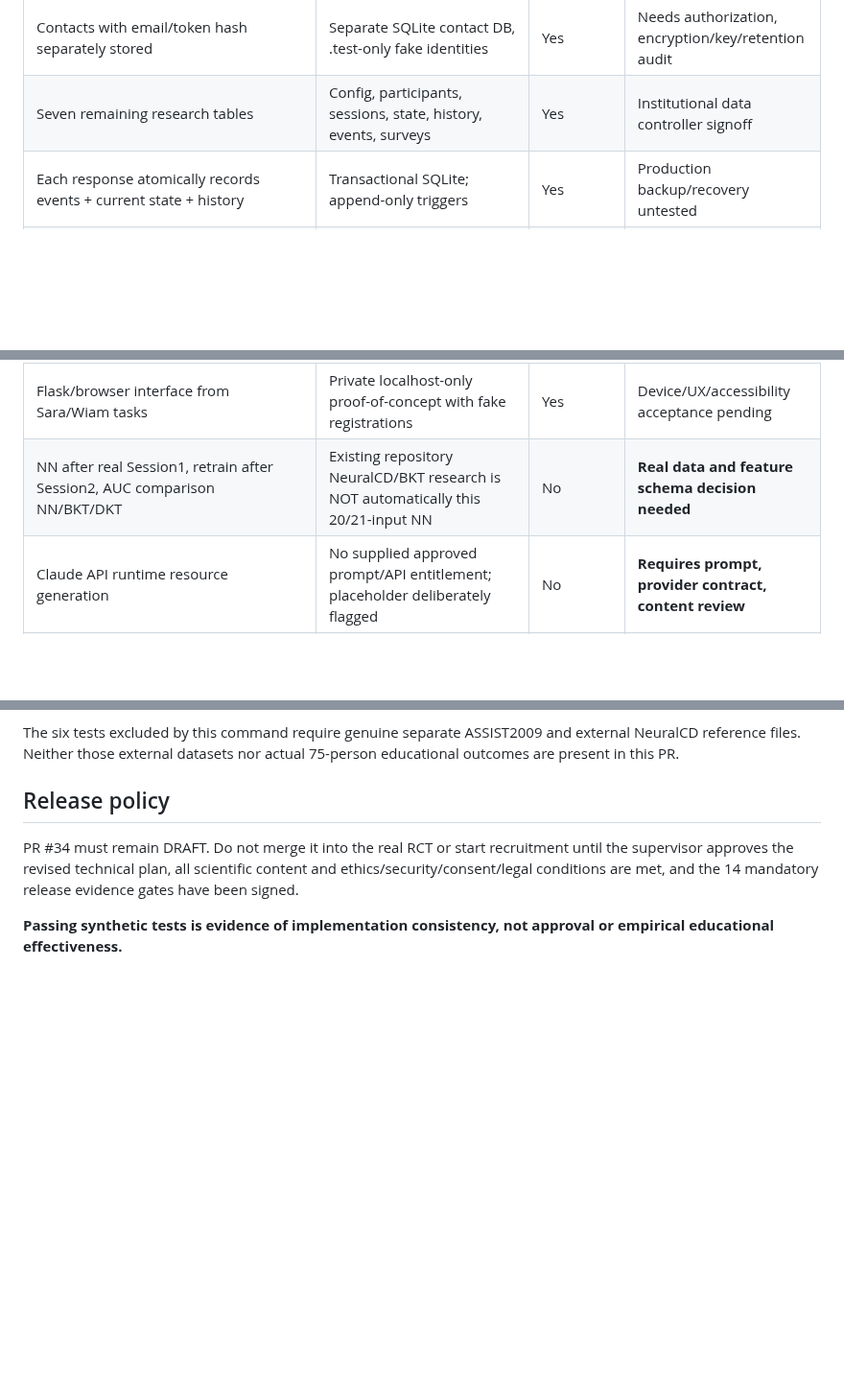
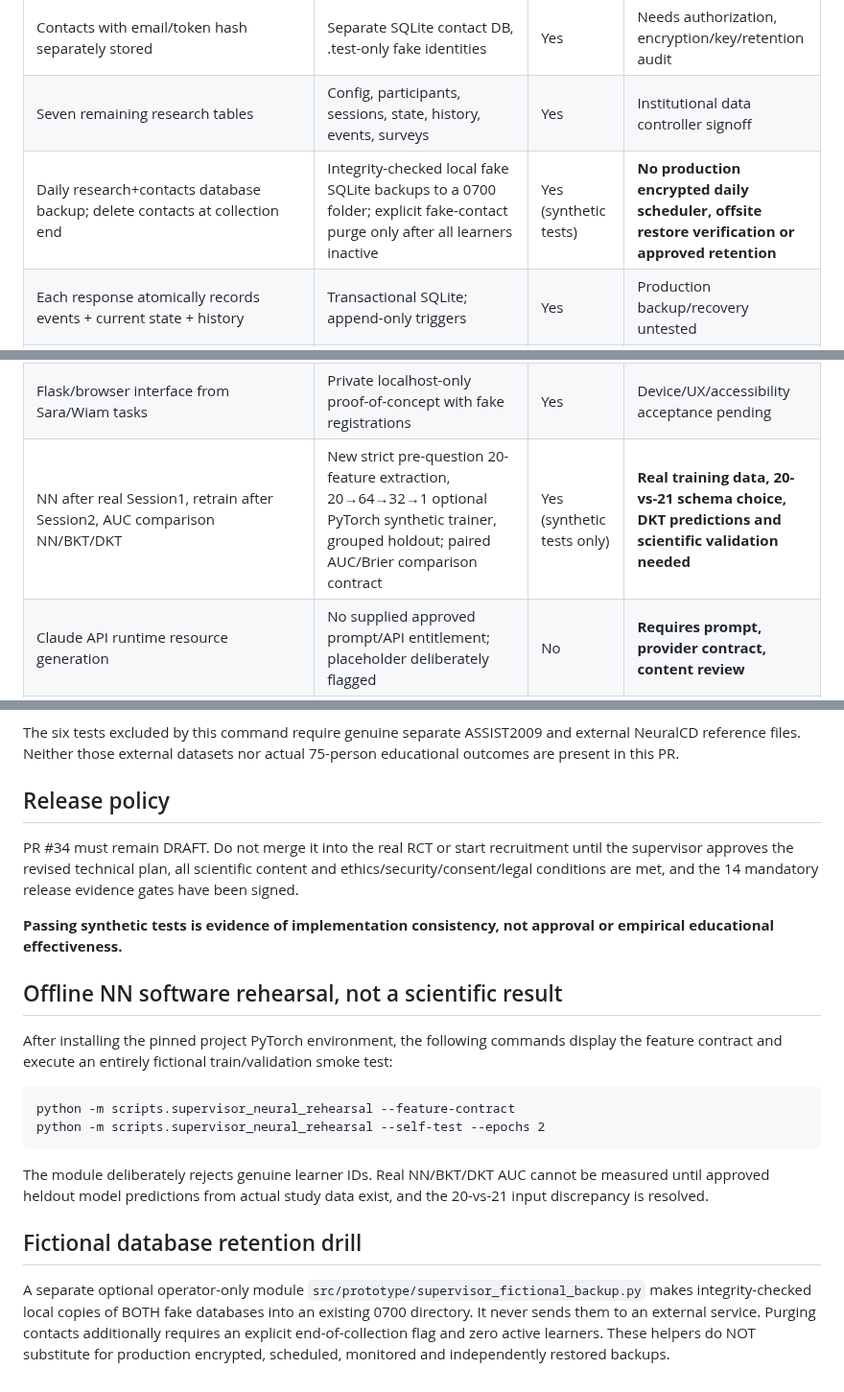
Before and after one commit to davisjoseph6/multi_agent_research, a Markdown page: docs/IJCAI2027_SUPERVISOR_PARALLEL_COMPLIANCE_20261111.md, 3 parts joined by grey strips. Shown at 96% size. Rendered like a GitHub page; blank space fills up the shorter version.

Commit message:
docs: record synthetic NN architecture, matched AUC contract and private-only backup/purge implementation

```diff
--- a/docs/IJCAI2027_SUPERVISOR_PARALLEL_COMPLIANCE_20261111.md
+++ b/docs/IJCAI2027_SUPERVISOR_PARALLEL_COMPLIANCE_20261111.md
@@ -53,12 +53,13 @@ existing repository, WITHOUT merging the incompatible crossover proposal in PR #
 | Reminder 24h ahead; reschedule within 48h; remove after two misses | Memory-only fake due notifier and attendance flags | Yes (synthetic) | **No actual email/WhatsApp transport** |
 | Contacts with email/token hash separately stored | Separate SQLite contact DB, .test-only fake identities | Yes | Needs authorization, encryption/key/retention audit |
 | Seven remaining research tables | Config, participants, sessions, state, history, events, surveys | Yes | Institutional data controller signoff |
+| Daily research+contacts database backup; delete contacts at collection end | Integrity-checked local fake SQLite backups to a 0700 folder; explicit fake-contact purge only after all learners inactive | Yes (synthetic tests) | **No production encrypted daily scheduler, offsite restore verification or approved retention** |
 | Each response atomically records events + current state + history | Transactional SQLite; append-only triggers | Yes | Production backup/recovery untested |
 | Never export contacts or treatment to learner UI | No join with PII in research event exports | Yes | Need independent privacy review |
 | Close/reopen during recovery resumes correct state | JSON snapshot and SQLite integration | Yes | End-to-end real browser restart test pending |
 | Exact seven reference cases and 465 rows | Oracle test and full SQLite 3-session rehearsals | Yes | Scripted fixtures not empirical outcomes |
 | Flask/browser interface from Sara/Wiam tasks | Private localhost-only proof-of-concept with fake registrations | Yes | Device/UX/accessibility acceptance pending |
-| NN after real Session1, retrain after Session2, AUC comparison NN/BKT/DKT | Existing repository NeuralCD/BKT research is NOT automatically this 20/21-input NN | No | **Real data and feature schema decision needed** |
+| NN after real Session1, retrain after Session2, AUC comparison NN/BKT/DKT | New strict pre-question 20-feature extraction, 20→64→32→1 optional PyTorch synthetic trainer, grouped holdout; paired AUC/Brier comparison contract | Yes (synthetic tests only) | **Real training data, 20-vs-21 schema choice, DKT predictions and scientific validation needed** |
 | Claude API runtime resource generation | No supplied approved prompt/API entitlement; placeholder deliberately flagged | No | **Requires prompt, provider contract, content review** |
 | 75 eligible real learners, 3 sessions each, 5-person UI check | Nothing conducted; recruitment belongs to institution/team | No | **Requires ethics/admin authorization and actual testing** |
 | Live TLS, mail, monitoring, device/load/security audits | Existing unrelated RCT infrastructure left untouched | No | **14 required release evidence gates** |
@@ -102,3 +103,26 @@ are met, and the 14 mandatory release evidence gates have been signed.
 
 **Passing synthetic tests is evidence of implementation consistency,
 not approval or empirical educational effectiveness.**
+
+## Offline NN software rehearsal, not a scientific result
+
+After installing the pinned project PyTorch environment, the following
+commands display the feature contract and execute an entirely fictional
+train/validation smoke test:
+
+    python -m scripts.supervisor_neural_rehearsal --feature-contract
+    python -m scripts.supervisor_neural_rehearsal --self-test --epochs 2
+
+The module deliberately rejects genuine learner IDs. Real NN/BKT/DKT AUC
+cannot be measured until approved heldout model predictions from actual
+study data exist, and the 20-vs-21 input discrepancy is resolved.
+
+## Fictional database retention drill
+
+A separate optional operator-only module
+`src/prototype/supervisor_fictional_backup.py` makes integrity-checked
+local copies of BOTH fake databases into an existing 0700 directory.
+It never sends them to an external service. Purging contacts additionally
+requires an explicit end-of-collection flag and zero active learners.
+These helpers do NOT substitute for production encrypted, scheduled,
+monitored and independently restored backups.
```
